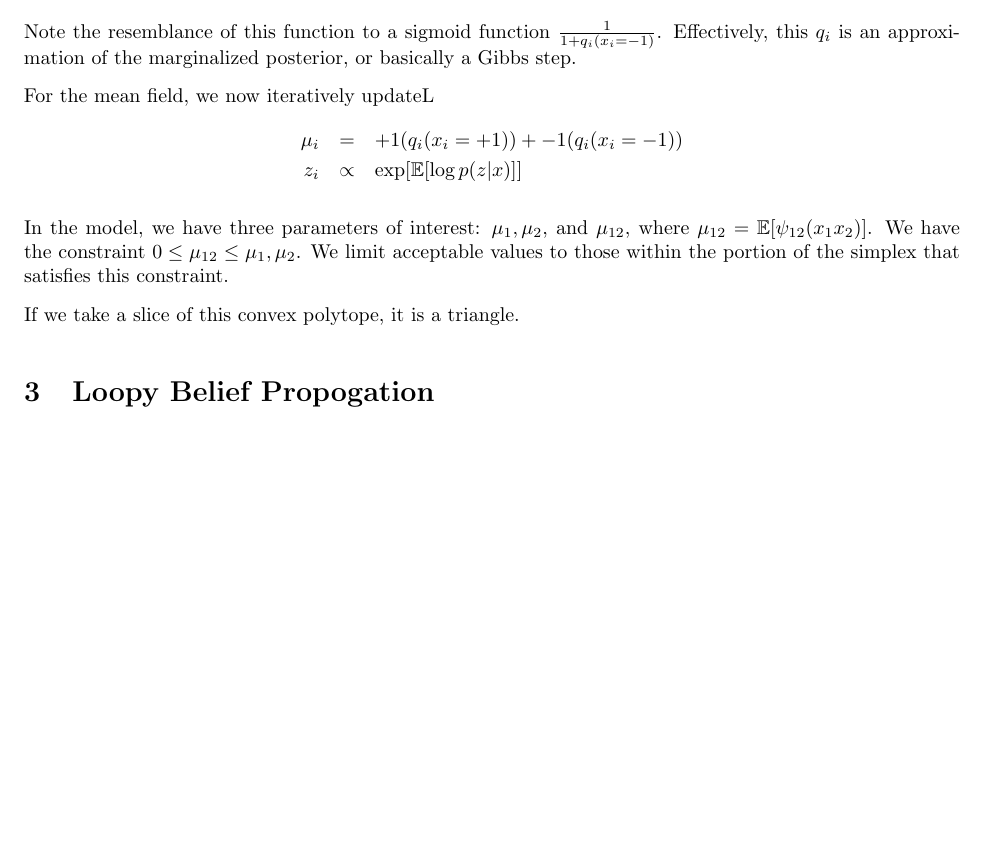
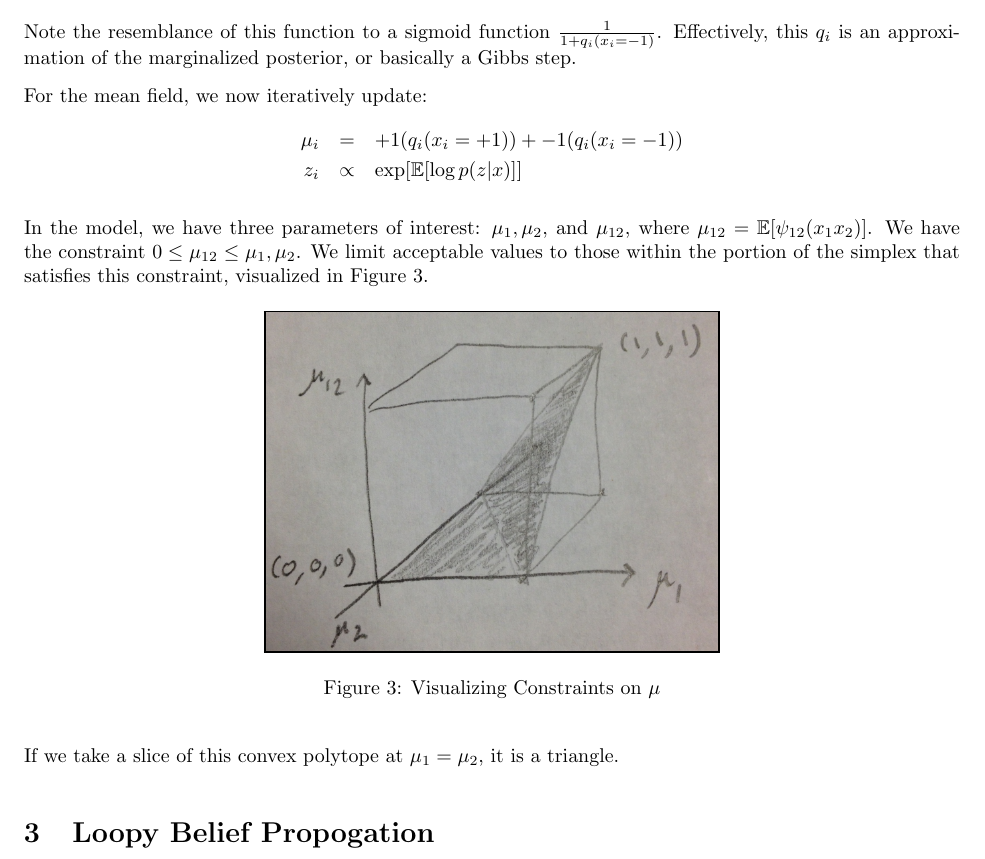
Before and after one commit to mcdickenson/cs571, a LaTeX document (scribe-notes/notes_2013_11_4_mcd.tex): part of page 3 of 3, cut so that both start at the same text, the shorter picture padded with empty space. Compiled offline with pdfLaTeX.

Commit message:
add cube image to mean field

```diff
--- a/scribe-notes/notes_2013_11_4_mcd.tex
+++ b/scribe-notes/notes_2013_11_4_mcd.tex
@@ -168,17 +168,26 @@ q_i(x_i=+1) &=& { \exp\{ \sum_{j \in N(i)} \mu_j + L_i(+1) \}   \over \sum_{x_i^
 \end{eqnarray*}
 Note the resemblance of this function to a sigmoid function $1 \over 1+q_i(x_i=-1)$. Effectively, this $q_i$ is an approximation of the marginalized posterior, or basically a Gibbs step.
 
-For the mean field, we now iteratively updateL
+For the mean field, we now iteratively update:
 \begin{eqnarray*}
 \mu_i &=& +1 (q_i(x_i=+1)) + -1 (q_i(x_i=-1)) \\
 z_i &\propto& \exp[ \mathbb{E}[ \log p(z|x)]]
 \end{eqnarray*}
 
-In the model, we have three parameters of interest: $\mu_1, \mu_2$, and $\mu_{12}$, where $\mu_{12}=\mathbb{E}[\psi_{12}(x_1 x_2)]$. We have the constraint $0 \leq \mu_{12} \leq \mu_1, \mu_2$. We limit acceptable values to those within the portion of the simplex that satisfies this constraint.
+In the model, we have three parameters of interest: $\mu_1, \mu_2$, and $\mu_{12}$, where $\mu_{12}=\mathbb{E}[\psi_{12}(x_1 x_2)]$. We have the constraint $0 \leq \mu_{12} \leq \mu_1, \mu_2$. We limit acceptable values to those within the portion of the simplex that satisfies this constraint, visualized in Figure \ref{mu}.
 
-% insert a picture
+\begin{figure}[h!]
+\begin{center}
+\setlength{\fboxsep}{0pt}%
+\setlength{\fboxrule}{1pt}%
+\fbox{\includegraphics[scale=0.2]{cube.png}}
+\caption{Visualizing Constraints on $\mu$}
+\label{mu}
+\end{center}
+\end{figure}
 
-If we take a slice of this convex polytope, it is a triangle. % some more stuff here
+If we take a slice of this convex polytope at $\mu_1=\mu_2$, it is a triangle.
+% add triangle drawing and explain mu_1^2 = mu_{12}
 
 \section{Loopy Belief Propogation}
 
```
Also changed, not shown: scribe-notes/cube.png (added), scribe-notes/notes_2013_11_4_mcd.pdf.
